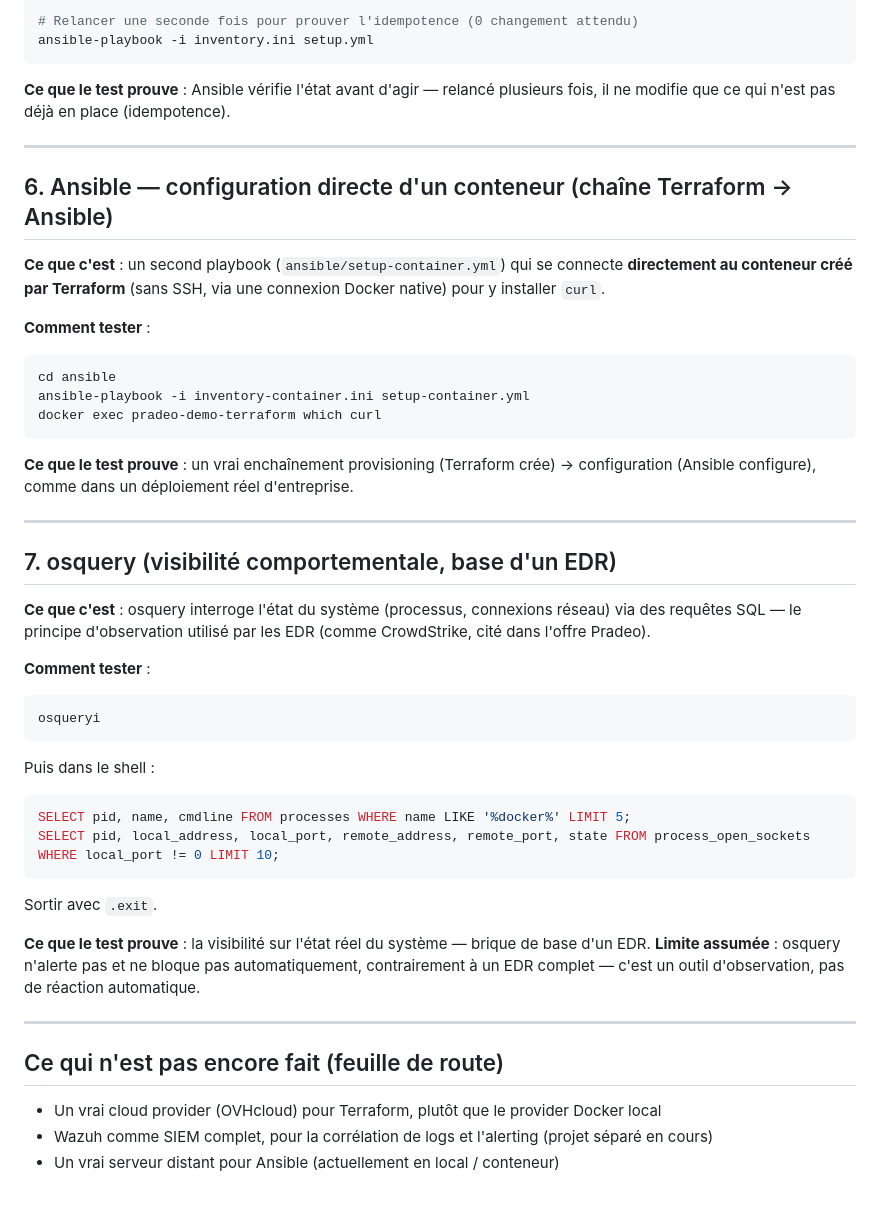
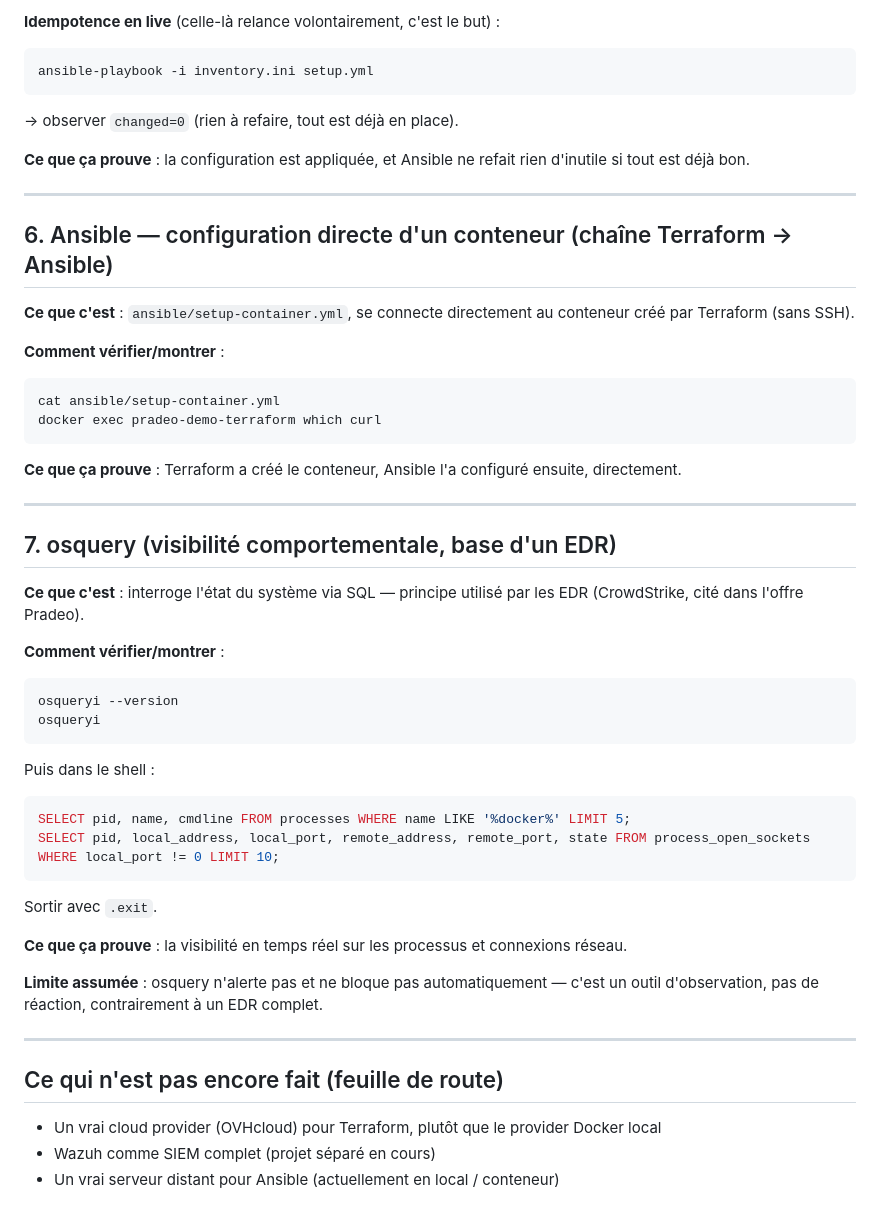
Before and after one commit to Omarben04/pradeo-devops-demo, a Markdown page: README.md, the part around one of its changes. Drawn GitHub-style.

````diff
--- a/README.md
+++ b/README.md
@@ -82,33 +90,35 @@ sudo service fail2ban status
 
-# Relancer une seconde fois pour prouver l'idempotence (0 changement attendu)
+**Idempotence en live** (celle-là relance volontairement, c'est le but) :
+```bash
 ansible-playbook -i inventory.ini setup.yml
 ```
+→ observer `changed=0` (rien à refaire, tout est déjà en place).
 
-**Ce que le test prouve** : Ansible vérifie l'état avant d'agir — relancé plusieurs fois, il ne modifie que ce qui n'est pas déjà en place (idempotence).
+**Ce que ça prouve** : la configuration est appliquée, et Ansible ne refait rien d'inutile si tout est déjà bon.
 
 ---
 
 ## 6. Ansible — configuration directe d'un conteneur (chaîne Terraform → Ansible)
 
-**Ce que c'est** : un second playbook (`ansible/setup-container.yml`) qui se connecte **directement au conteneur créé par Terraform** (sans SSH, via une connexion Docker native) pour y installer `curl`.
+**Ce que c'est** : `ansible/setup-container.yml`, se connecte directement au conteneur créé par Terraform (sans SSH).
 
-**Comment tester** :
+**Comment vérifier/montrer** :
 ```bash
-cd ansible
-ansible-playbook -i inventory-container.ini setup-container.yml
+cat ansible/setup-container.yml
 docker exec pradeo-demo-terraform which curl
 ```
 
-**Ce que le test prouve** : un vrai enchaînement provisioning (Terraform crée) → configuration (Ansible configure), comme dans un déploiement réel d'entreprise.
+**Ce que ça prouve** : Terraform a créé le conteneur, Ansible l'a configuré ensuite, directement.
 
 ---
 
 ## 7. osquery (visibilité comportementale, base d'un EDR)
 
-**Ce que c'est** : osquery interroge l'état du système (processus, connexions réseau) via des requêtes SQL — le principe d'observation utilisé par les EDR (comme CrowdStrike, cité dans l'offre Pradeo).
+**Ce que c'est** : interroge l'état du système via SQL — principe utilisé par les EDR (CrowdStrike, cité dans l'offre Pradeo).
 
-**Comment tester** :
+**Comment vérifier/montrer** :
 ```bash
+osqueryi --version
 osqueryi
 ```
 Puis dans le shell :
@@ -118,12 +128,14 @@ SELECT pid, local_address, local_port, remote_address, remote_port, state FROM p
 ```
 Sortir avec `.exit`.
 
-**Ce que le test prouve** : la visibilité sur l'état réel du système — brique de base d'un EDR. **Limite assumée** : osquery n'alerte pas et ne bloque pas automatiquement, contrairement à un EDR complet — c'est un outil d'observation, pas de réaction automatique.
+**Ce que ça prouve** : la visibilité en temps réel sur les processus et connexions réseau.
+
+**Limite assumée** : osquery n'alerte pas et ne bloque pas automatiquement — c'est un outil d'observation, pas de réaction, contrairement à un EDR complet.
 
 ---
 
 ## Ce qui n'est pas encore fait (feuille de route)
 
 - Un vrai cloud provider (OVHcloud) pour Terraform, plutôt que le provider Docker local
-- Wazuh comme SIEM complet, pour la corrélation de logs et l'alerting (projet séparé en cours)
+- Wazuh comme SIEM complet (projet séparé en cours)
 - Un vrai serveur distant pour Ansible (actuellement en local / conteneur)
````
Also changed, not shown: other parts of README.md (+34 -26 lines).
